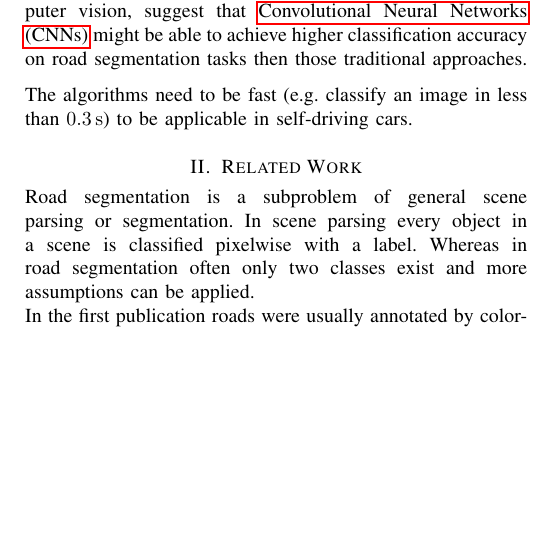
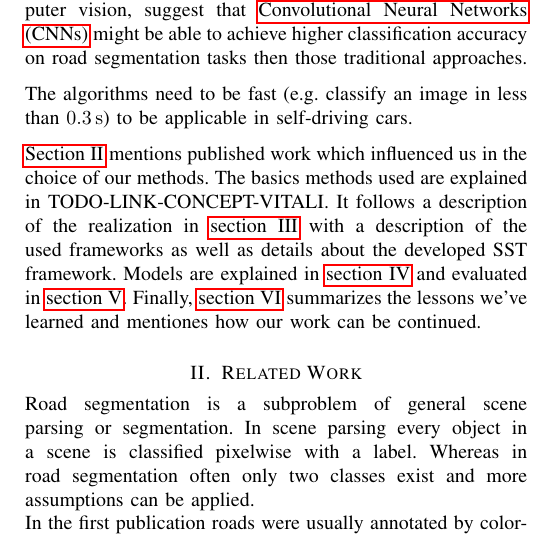
Before and after one commit to MartinThoma/ml-abschlusspaper, a LaTeX paper (pixel-wise-street-segmentation.tex, which reads ch1-introduction.tex): part of one column of page 1 of 6, cut so that both start at the same text, the shorter picture padded with empty space. Compiled offline with pdfLaTeX.

Commit message:
ch1: Added structure of the paper to introduction

```diff
--- a/ch1-introduction.tex
+++ b/ch1-introduction.tex
@@ -10,5 +10,14 @@ especially in computer vision, suggest that \glspl{CNN} might be able to
 achieve higher classification accuracy on road segmentation tasks then those
 traditional approaches.
 
-The algorithms need to be fast (e.g. classify an image in less than \SI{0.3}{\second})
-to be applicable in self-driving cars.
+The algorithms need to be fast (e.g. classify an image in less than
+\SI{0.3}{\second}) to be applicable in self-driving cars.
+
+\Cref{sec:related-work} mentions published work which influenced us in the
+choice of our methods. The basics methods used are explained in
+TODO-LINK-CONCEPT-VITALI. It follows a description of the realization in
+\cref{sec:realization} with a description of the used frameworks as well as
+details about the developed SST framework. Models are explained in
+\cref{sec:model} and evaluated in \cref{sec:evaluation}. Finally,
+\cref{sec:discussion} summarizes the lessons we've learned and mentiones how
+our work can be continued.
```
Also changed, not shown: ch5-frameworks.tex (+1 -1 lines), README.md.
